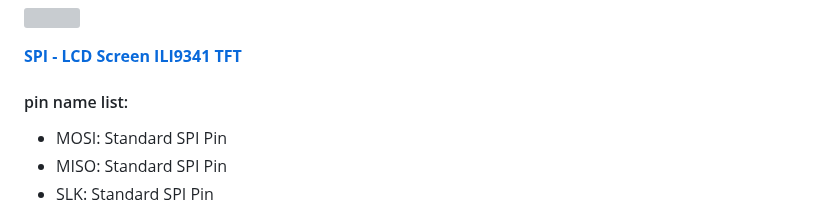
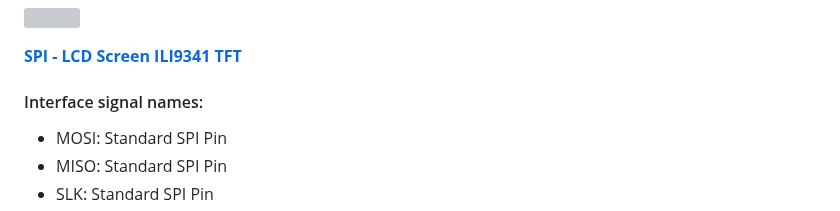
Before and after one commit to rkuo2000/EdgeAI-AmebaPro2, a Markdown page: README.md, the part around the change. Drawn GitHub-style; grey boxes are pictures that could not be loaded.

```diff
--- a/README.md
+++ b/README.md
@@ -114,7 +114,7 @@ Tools > Board Manager > AMB82 package > 4.0.8-build20240805<br>
 
 **[SPI - LCD Screen ILI9341 TFT](https://www.amebaiot.com/en/amebapro2-arduino-spi-lcd/)** <br>
 
-#### pin name list:
+#### Interface signal names:
 * MOSI: Standard SPI Pin
 * MISO: Standard SPI Pin
 * SLK: Standard SPI Pin
```
